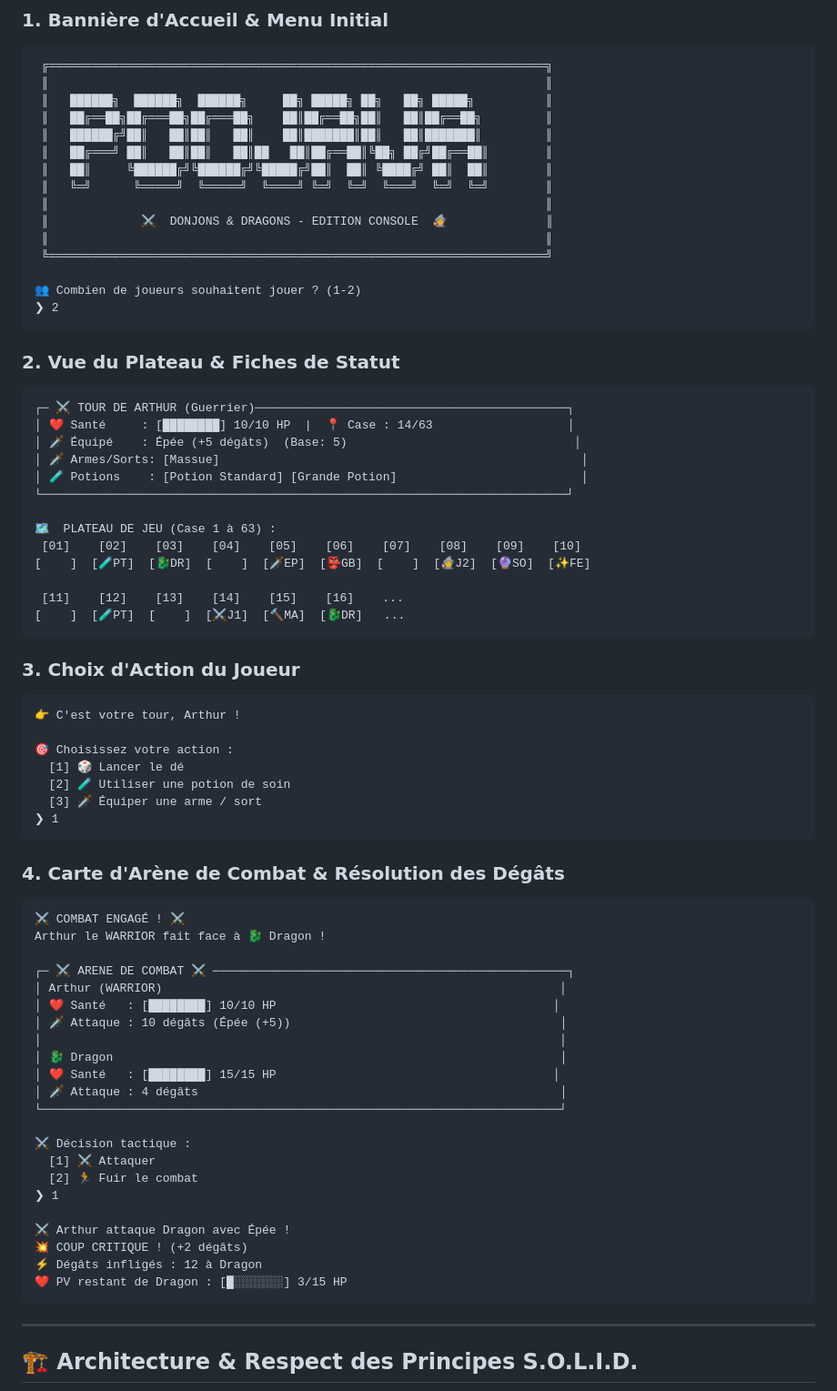
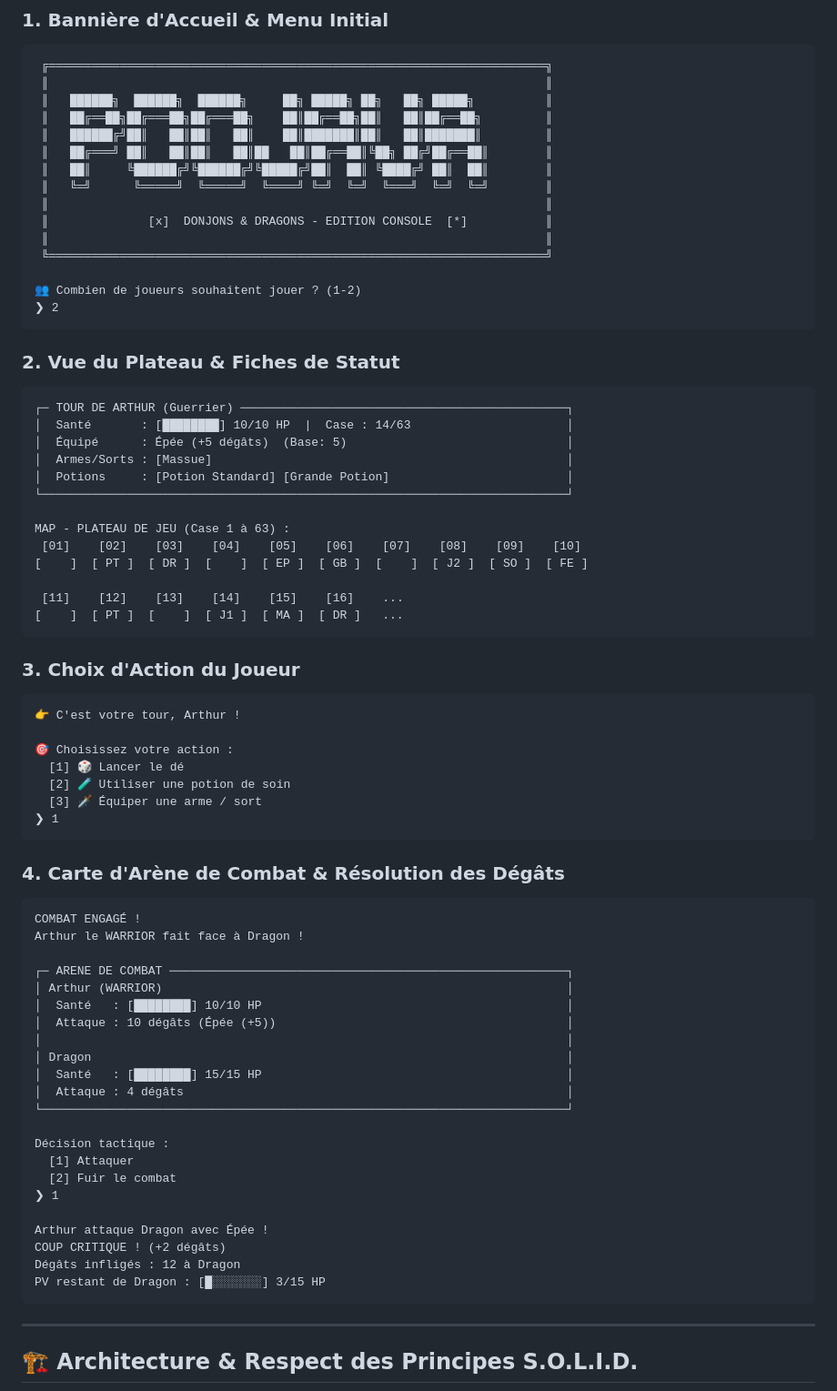
Before and after one commit to BSourichanh/POO_JAVA, a Markdown page: README.md, the part around the change. Shown at 91% size. Rendered like a GitHub page.

Commit message:
docs(readme): format code blocks for clean, 100% straight GitHub Markdown rendering

````diff
--- a/README.md
+++ b/README.md
@@ -21,7 +21,7 @@ Projet réalisé dans le cadre du cours de Programmation Orientée Objet (POO).
  ║   ██║     ╚██████╔╝╚██████╔╝╚█████╔╝██║  ██║ ╚████╔╝ ██║  ██║        ║
  ║   ╚═╝      ╚═════╝  ╚═════╝  ╚════╝ ╚═╝  ╚═╝  ╚═══╝  ╚═╝  ╚═╝        ║
  ║                                                                      ║
- ║             ⚔️  DONJONS & DRAGONS - EDITION CONSOLE  🧙              ║
+ ║              [x]  DONJONS & DRAGONS - EDITION CONSOLE  [*]           ║
  ║                                                                      ║
  ╚══════════════════════════════════════════════════════════════════════╝
 
@@ -31,19 +31,19 @@ Projet réalisé dans le cadre du cours de Programmation Orientée Objet (POO).
 
 ### 2. Vue du Plateau & Fiches de Statut
 ```text
-┌─ ⚔️ TOUR DE ARTHUR (Guerrier)────────────────────────────────────────────┐
-│ ❤️ Santé     : [████████] 10/10 HP  |  📍 Case : 14/63                   │
-│ 🗡️ Équipé    : Épée (+5 dégâts)  (Base: 5)                                │
-│ 🗡️ Armes/Sorts: [Massue]                                                   │
-│ 🧪 Potions    : [Potion Standard] [Grande Potion]                          │
+┌─ TOUR DE ARTHUR (Guerrier) ──────────────────────────────────────────────┐
+│  Santé       : [████████] 10/10 HP  |  Case : 14/63                      │
+│  Équipé      : Épée (+5 dégâts)  (Base: 5)                               │
+│  Armes/Sorts : [Massue]                                                  │
+│  Potions     : [Potion Standard] [Grande Potion]                         │
 └──────────────────────────────────────────────────────────────────────────┘
 
-🗺️  PLATEAU DE JEU (Case 1 à 63) :
+MAP - PLATEAU DE JEU (Case 1 à 63) :
  [01]    [02]    [03]    [04]    [05]    [06]    [07]    [08]    [09]    [10]
-[    ]  [🧪PT]  [🐉DR]  [    ]  [🗡️EP]  [👺GB]  [    ]  [🧙J2]  [🔮SO]  [✨FE]
+[    ]  [ PT ]  [ DR ]  [    ]  [ EP ]  [ GB ]  [    ]  [ J2 ]  [ SO ]  [ FE ]
 
  [11]    [12]    [13]    [14]    [15]    [16]    ...
-[    ]  [🧪PT]  [    ]  [⚔️J1]  [🔨MA]  [🐉DR]   ...
+[    ]  [ PT ]  [    ]  [ J1 ]  [ MA ]  [ DR ]   ...
 ```
 
 ### 3. Choix d'Action du Joueur
@@ -59,28 +59,28 @@ Projet réalisé dans le cadre du cours de Programmation Orientée Objet (POO).
 
 ### 4. Carte d'Arène de Combat & Résolution des Dégâts
 ```text
-⚔️ COMBAT ENGAGÉ ! ⚔️
-Arthur le WARRIOR fait face à 🐉 Dragon !
+COMBAT ENGAGÉ !
+Arthur le WARRIOR fait face à Dragon !
 
-┌─ ⚔️ ARENE DE COMBAT ⚔️ ──────────────────────────────────────────────────┐
-│ Arthur (WARRIOR)                                                        │
-│ ❤️ Santé   : [████████] 10/10 HP                                       │
-│ 🗡️ Attaque : 10 dégâts (Épée (+5))                                      │
-│                                                                         │
-│ 🐉 Dragon                                                               │
-│ ❤️ Santé   : [████████] 15/15 HP                                       │
-│ 🗡️ Attaque : 4 dégâts                                                   │
-└─────────────────────────────────────────────────────────────────────────┘
+┌─ ARENE DE COMBAT ────────────────────────────────────────────────────────┐
+│ Arthur (WARRIOR)                                                         │
+│  Santé   : [████████] 10/10 HP                                           │
+│  Attaque : 10 dégâts (Épée (+5))                                         │
+│                                                                          │
+│ Dragon                                                                   │
+│  Santé   : [████████] 15/15 HP                                           │
+│  Attaque : 4 dégâts                                                      │
+└──────────────────────────────────────────────────────────────────────────┘
 
-⚔️ Décision tactique :
-  [1] ⚔️ Attaquer
-  [2] 🏃 Fuir le combat
+Décision tactique :
+  [1] Attaquer
+  [2] Fuir le combat
 ❯ 1
 
-⚔️ Arthur attaque Dragon avec Épée !
-💥 COUP CRITIQUE ! (+2 dégâts)
-⚡ Dégâts infligés : 12 à Dragon
-❤️ PV restant de Dragon : [█░░░░░░░] 3/15 HP
+Arthur attaque Dragon avec Épée !
+COUP CRITIQUE ! (+2 dégâts)
+Dégâts infligés : 12 à Dragon
+PV restant de Dragon : [█░░░░░░░] 3/15 HP
 ```
 
 ---
````
